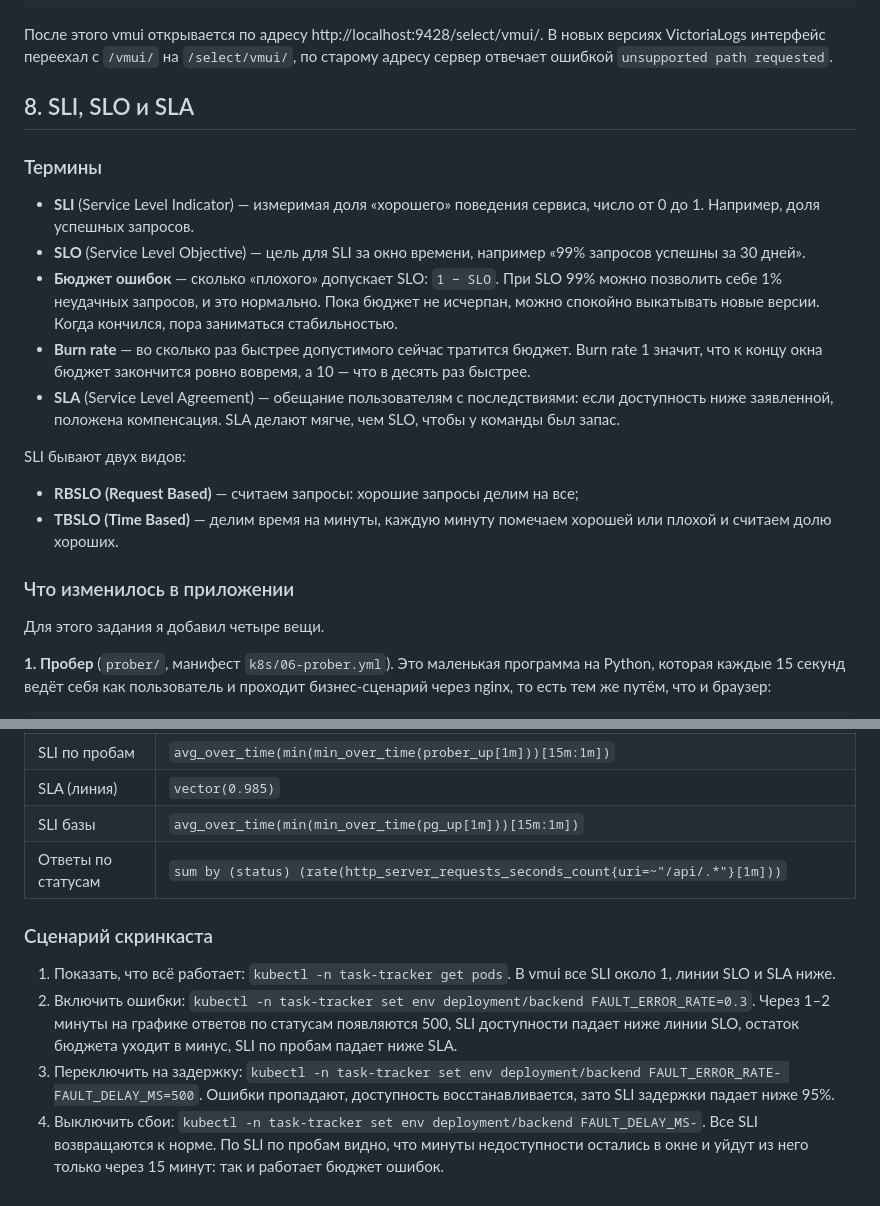
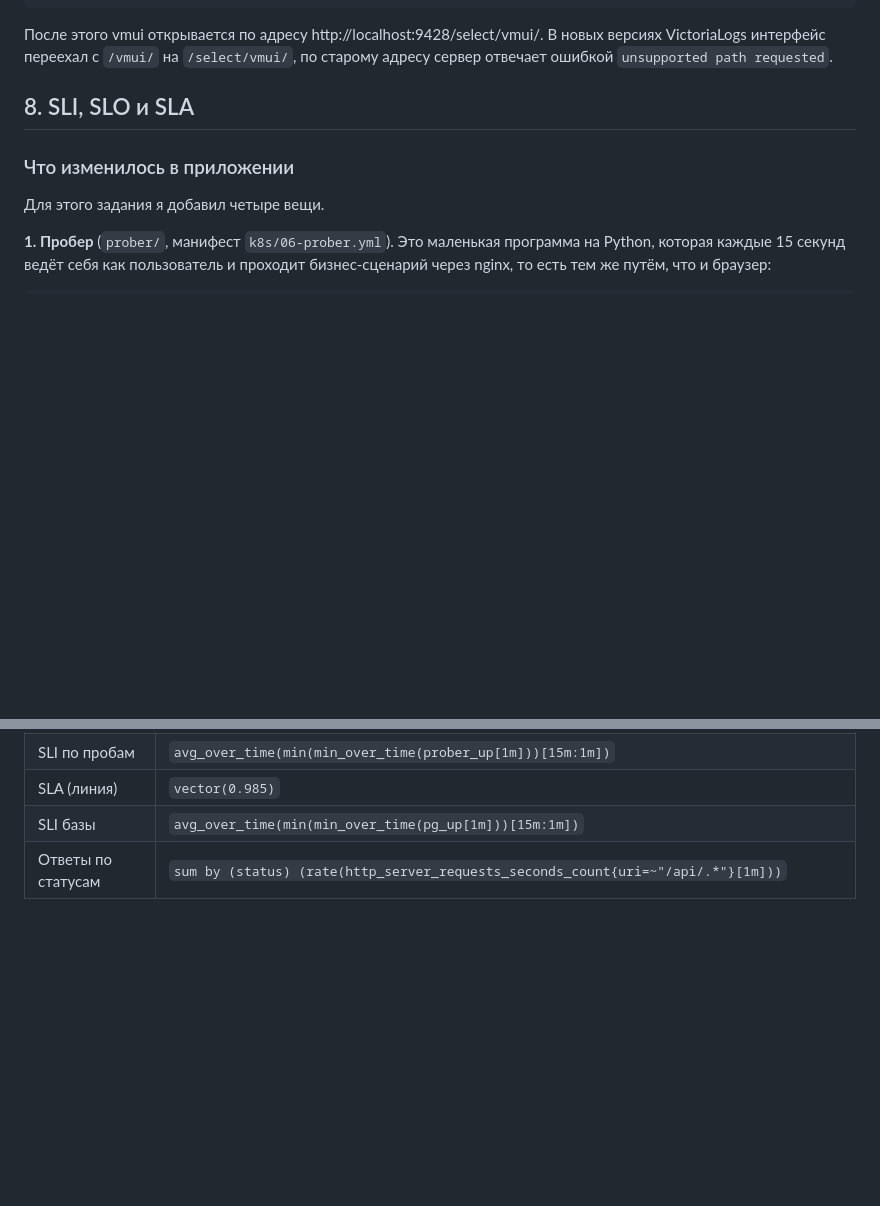
Before and after one commit to octallll/task-tracker, a Markdown page: Отчёт.md, 2 parts joined by grey strips. Drawn GitHub-style; blank space fills up the shorter version.

Commit message:
refactor(slo): results

```diff
--- a/Отчёт.md
+++ b/Отчёт.md
@@ -652,23 +652,6 @@ kubectl -n logging port-forward svc/victoria-logs 9428:9428
 
 ## 8. SLI, SLO и SLA
 
-### Термины
-
-- **SLI** (Service Level Indicator) — измеримая доля «хорошего» поведения сервиса, число от 0 до 1. Например, доля
-  успешных запросов.
-- **SLO** (Service Level Objective) — цель для SLI за окно времени, например «99% запросов успешны за 30 дней».
-- **Бюджет ошибок** — сколько «плохого» допускает SLO: `1 − SLO`. При SLO 99% можно позволить себе 1% неудачных
-  запросов, и это нормально. Пока бюджет не исчерпан, можно спокойно выкатывать новые версии. Когда кончился, пора
-  заниматься стабильностью.
-- **Burn rate** — во сколько раз быстрее допустимого сейчас тратится бюджет. Burn rate 1 значит, что к концу окна
-  бюджет закончится ровно вовремя, а 10 — что в десять раз быстрее.
-- **SLA** (Service Level Agreement) — обещание пользователям с последствиями: если доступность ниже заявленной,
-  положена компенсация. SLA делают мягче, чем SLO, чтобы у команды был запас.
-
-SLI бывают двух видов:
-- **RBSLO (Request Based)** — считаем запросы: хорошие запросы делим на все;
-- **TBSLO (Time Based)** — делим время на минуты, каждую минуту помечаем хорошей или плохой и считаем долю хороших.
-
 ### Что изменилось в приложении
 
 Для этого задания я добавил четыре вещи.
@@ -878,18 +861,3 @@ kubectl port-forward svc/vm-single-victoria-metrics-single-server -n monitoring
 | SLA (линия) | `vector(0.985)` |
 | SLI базы | `avg_over_time(min(min_over_time(pg_up[1m]))[15m:1m])` |
 | Ответы по статусам | `sum by (status) (rate(http_server_requests_seconds_count{uri=~"/api/.*"}[1m]))` |
-
-### Сценарий скринкаста
-
-1. Показать, что всё работает: `kubectl -n task-tracker get pods`. В vmui все SLI около 1, линии SLO и SLA ниже.
-2. Включить ошибки:
-   `kubectl -n task-tracker set env deployment/backend FAULT_ERROR_RATE=0.3`.
-   Через 1–2 минуты на графике ответов по статусам появляются 500, SLI доступности падает ниже линии SLO, остаток
-   бюджета уходит в минус, SLI по пробам падает ниже SLA.
-3. Переключить на задержку:
-   `kubectl -n task-tracker set env deployment/backend FAULT_ERROR_RATE- FAULT_DELAY_MS=500`.
-   Ошибки пропадают, доступность восстанавливается, зато SLI задержки падает ниже 95%.
-4. Выключить сбои:
-   `kubectl -n task-tracker set env deployment/backend FAULT_DELAY_MS-`.
-   Все SLI возвращаются к норме. По SLI по пробам видно, что минуты недоступности остались в окне и уйдут из него
-   только через 15 минут: так и работает бюджет ошибок.
```
